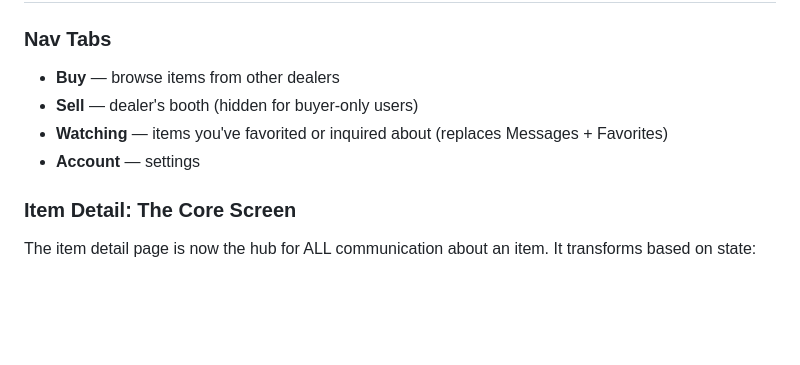
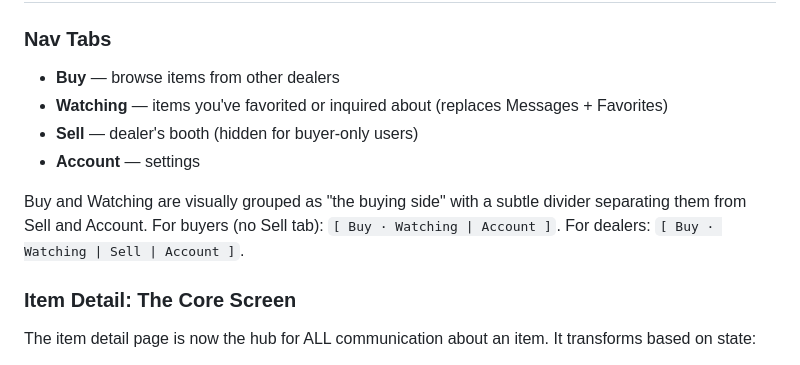
Before and after one commit to elikagan/early-bird, a Markdown page: PLAN-v3.md, the part around the change. Drawn GitHub-style; blank space fills up the shorter version.

Commit message:
Nav layout: Buy · Watching | Sell | Account with visual grouping
Buy and Watching visually paired as the buying side. Subtle divider
separates from Sell and Account. Buyers see [ Buy · Watching | Account ].
Dealers see [ Buy · Watching | Sell | Account ].

Co-Authored-By: Claude Opus 4.6 (1M context) <noreply@anthropic.com>

```diff
--- a/PLAN-v3.md
+++ b/PLAN-v3.md
@@ -12,9 +12,11 @@ QA review revealed the app needs more than a CSS cleanup. The core information a
 
 ### Nav Tabs
 - **Buy** — browse items from other dealers
+- **Watching** — items you've favorited or inquired about (replaces Messages + Favorites)
 - **Sell** — dealer's booth (hidden for buyer-only users)
-- **Watching** — items you've favorited or inquired about (replaces Messages + Favorites)
 - **Account** — settings
+
+Buy and Watching are visually grouped as "the buying side" with a subtle divider separating them from Sell and Account. For buyers (no Sell tab): `[ Buy · Watching | Account ]`. For dealers: `[ Buy · Watching | Sell | Account ]`.
 
 ### Item Detail: The Core Screen
 The item detail page is now the hub for ALL communication about an item. It transforms based on state:
```
